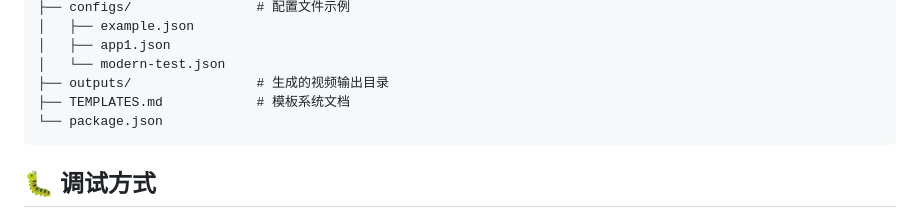
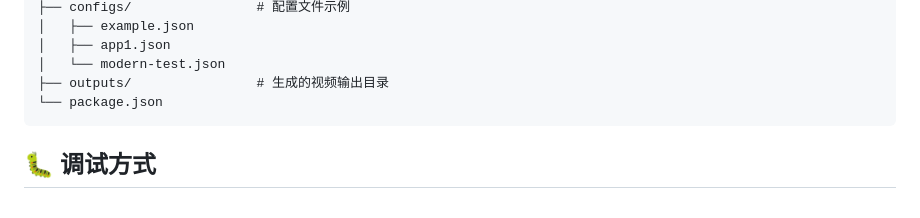
Before and after one commit to shishirui/app-video, a Markdown page: README.md, the part around the change. GitHub-like rendering.

Commit message:
refactor: remove TEMPLATES.md from project structure to streamline documentation

````diff
--- a/README.md
+++ b/README.md
@@ -73,7 +73,6 @@ npm run generate configs/example.json
 │   ├── app1.json
 │   └── modern-test.json
 ├── outputs/                # 生成的视频输出目录
-├── TEMPLATES.md            # 模板系统文档
 └── package.json
 ```
 
````
